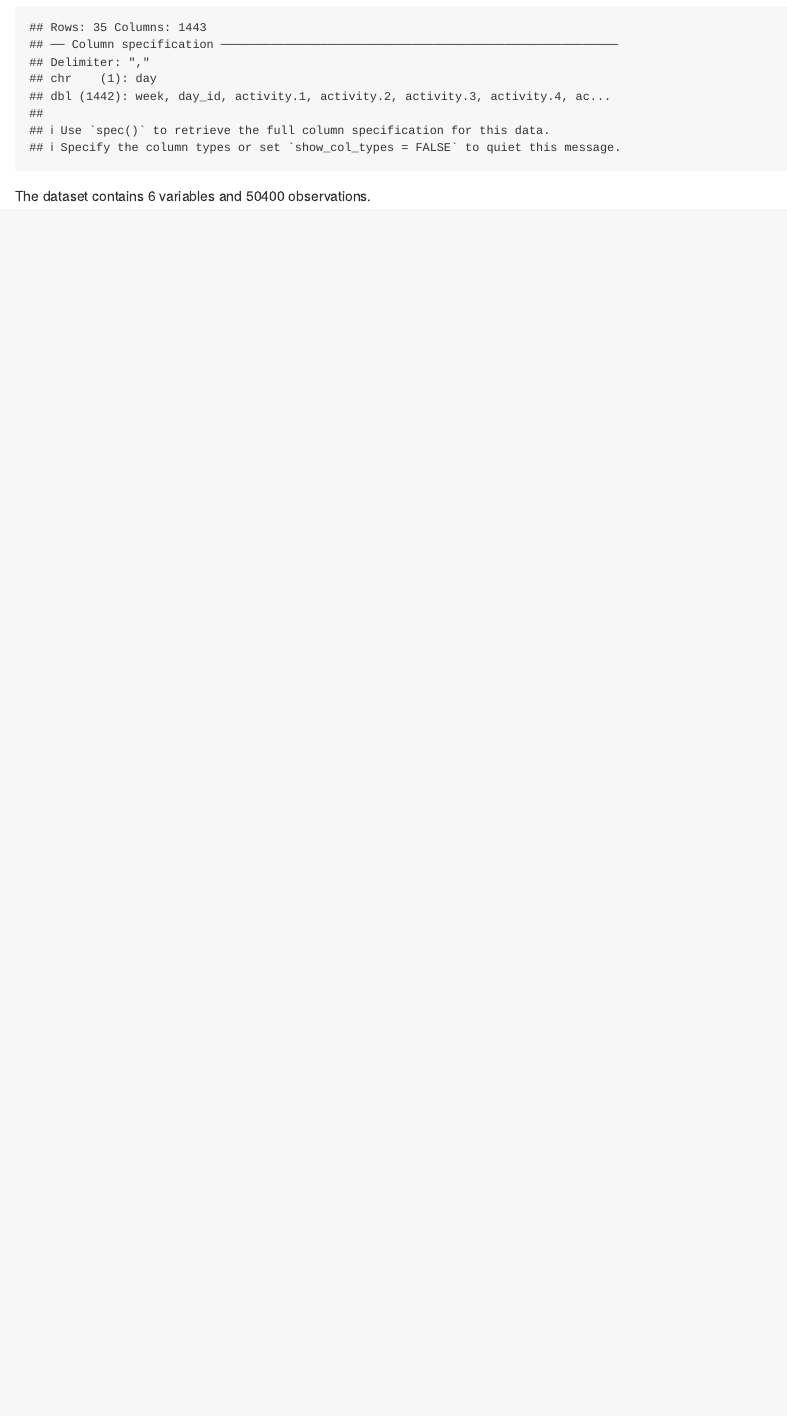
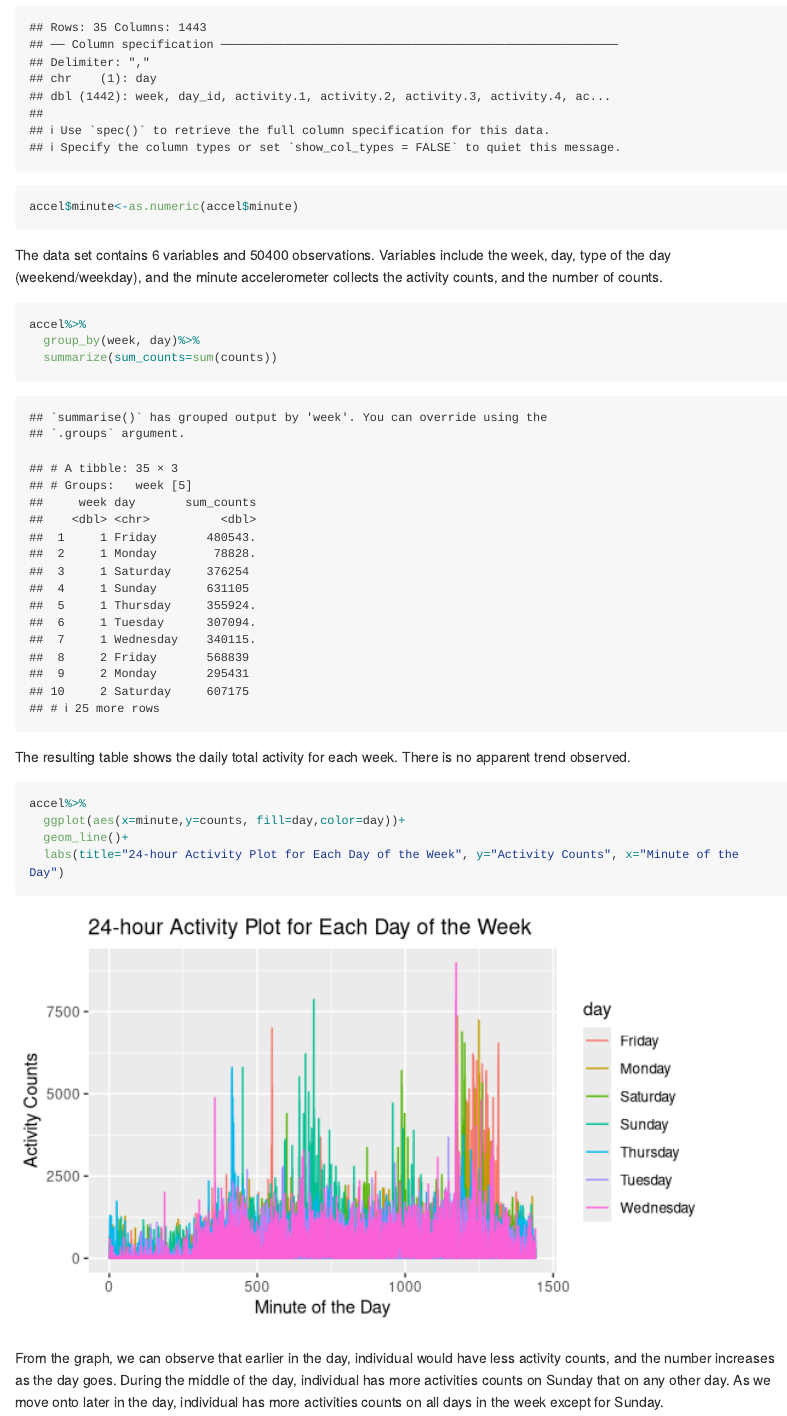
Before and after one commit to zz2780/p8105_hw3_zz2780, an R Markdown document (p8105_hw3_zz2780.Rmd): the page in a window 1100 px wide, from 1990 px down. Rendered offline with R 4.5, knitr and Pandoc, with nearby package versions; some code elsewhere in the file could not run offline; long lines of code are wrapped.

Commit message:
commit-problem 2

````diff
--- a/p8105_hw3_zz2780.Rmd
+++ b/p8105_hw3_zz2780.Rmd
@@ -82,5 +88,24 @@ accel<-read_csv("data/accel_data.csv")%>%
     type=ifelse(day==c("Sunday",  "Saturday"), "Weekend", "Weekday")
   )%>%
   relocate(type, .before=minute)
+accel$minute<-as.numeric(accel$minute)
 ```
-The dataset contains `r ncol(accel)` variables and `r nrow(accel)` observations.
+
+The data set contains `r ncol(accel)` variables and `r nrow(accel)` observations. Variables include the week, day, type of the day (weekend/weekday), and the minute accelerometer collects the activity counts, and the number of counts.
+
+```{r}
+accel%>%
+  group_by(week, day)%>%
+  summarize(sum_counts=sum(counts))
+```
+
+The resulting table shows the daily total activity for each week. There is no apparent trend observed.
+
+```{r}
+accel%>%
+  ggplot(aes(x=minute,y=counts, fill=day,color=day))+
+  geom_line()+
+  labs(title="24-hour Activity Plot for Each Day of the Week", y="Activity Counts", x="Minute of the Day")
+```
+
+From the graph, we can observe that earlier in the day, individual would have less activity counts, and the number increases as the day goes. During the middle of the day, individual has more activities counts on Sunday that on any other day. As we move onto later in the day, individual has more activities counts on all days in the week except for Sunday.
````
Also changed, not shown: p8105_hw3_zz2780.Rmd (6 more changed lines).
